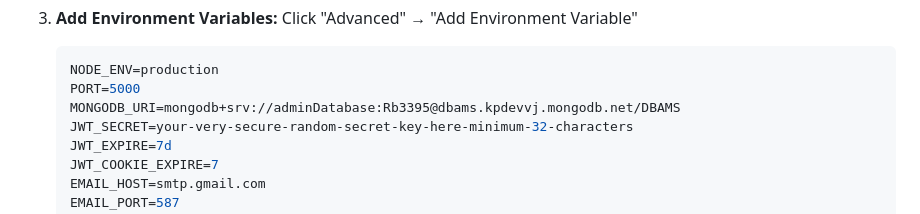
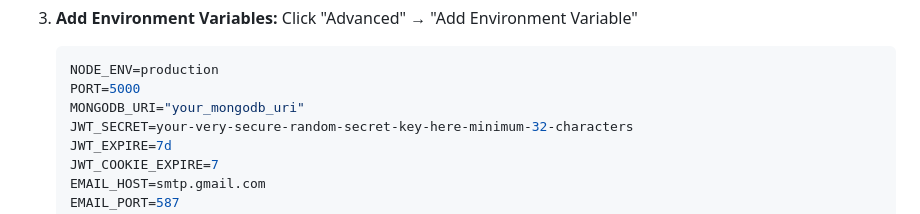
Before and after one commit to dheepakshakthi/Delegation-Based-Approval-Management-System-Frontend, a Markdown page: DEPLOYMENT.md, the part around the change. GitHub-like rendering.

Commit message:
Update MongoDB URI to use a placeholder

````diff
--- a/DEPLOYMENT.md
+++ b/DEPLOYMENT.md
@@ -69,7 +69,7 @@ Complete guide for deploying both frontend and backend to Render.
    ```env
    NODE_ENV=production
    PORT=5000
-   MONGODB_URI=mongodb+srv://adminDatabase:Rb3395@dbams.kpdevvj.mongodb.net/DBAMS
+   MONGODB_URI="your_mongodb_uri"
    JWT_SECRET=your-very-secure-random-secret-key-here-minimum-32-characters
    JWT_EXPIRE=7d
    JWT_COOKIE_EXPIRE=7
````
